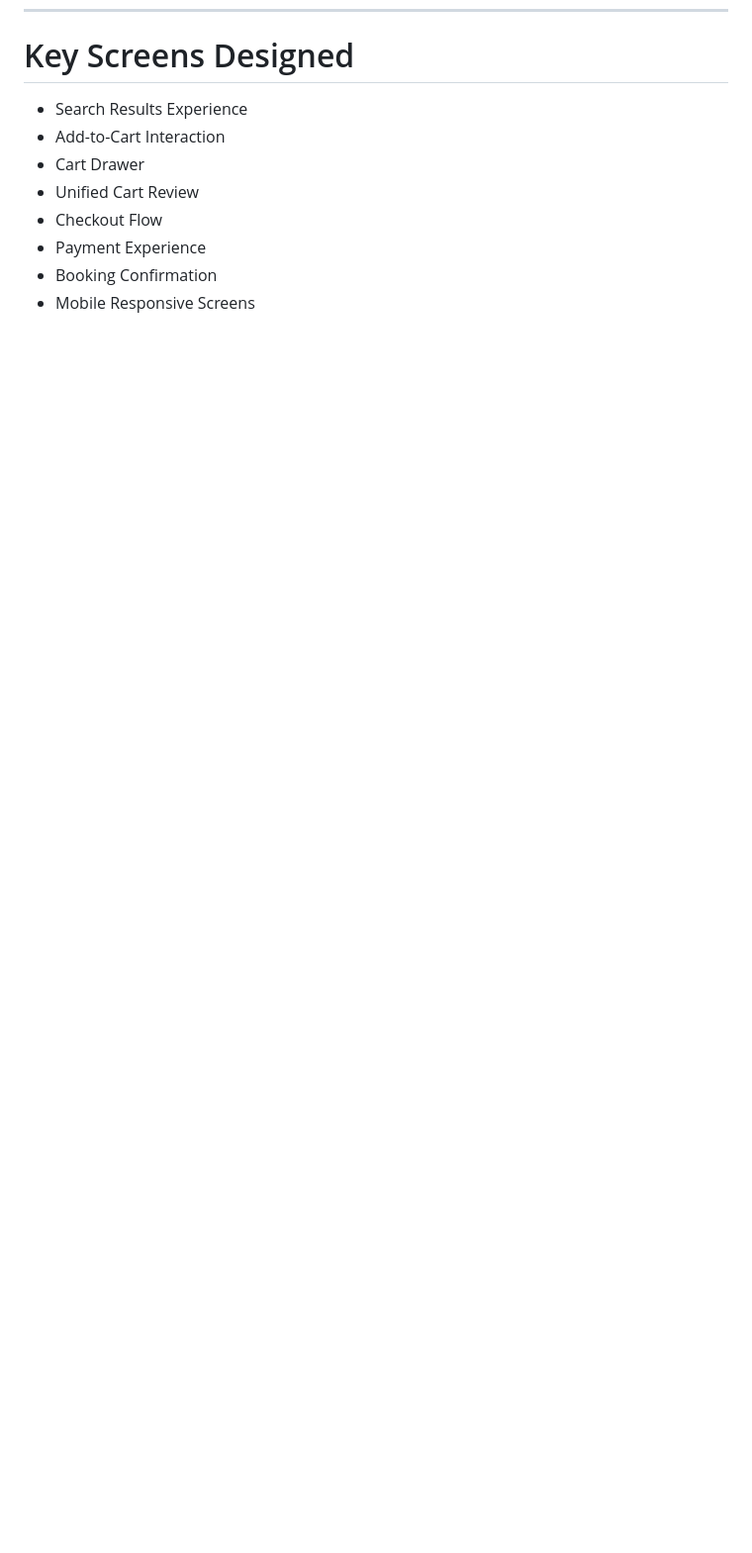
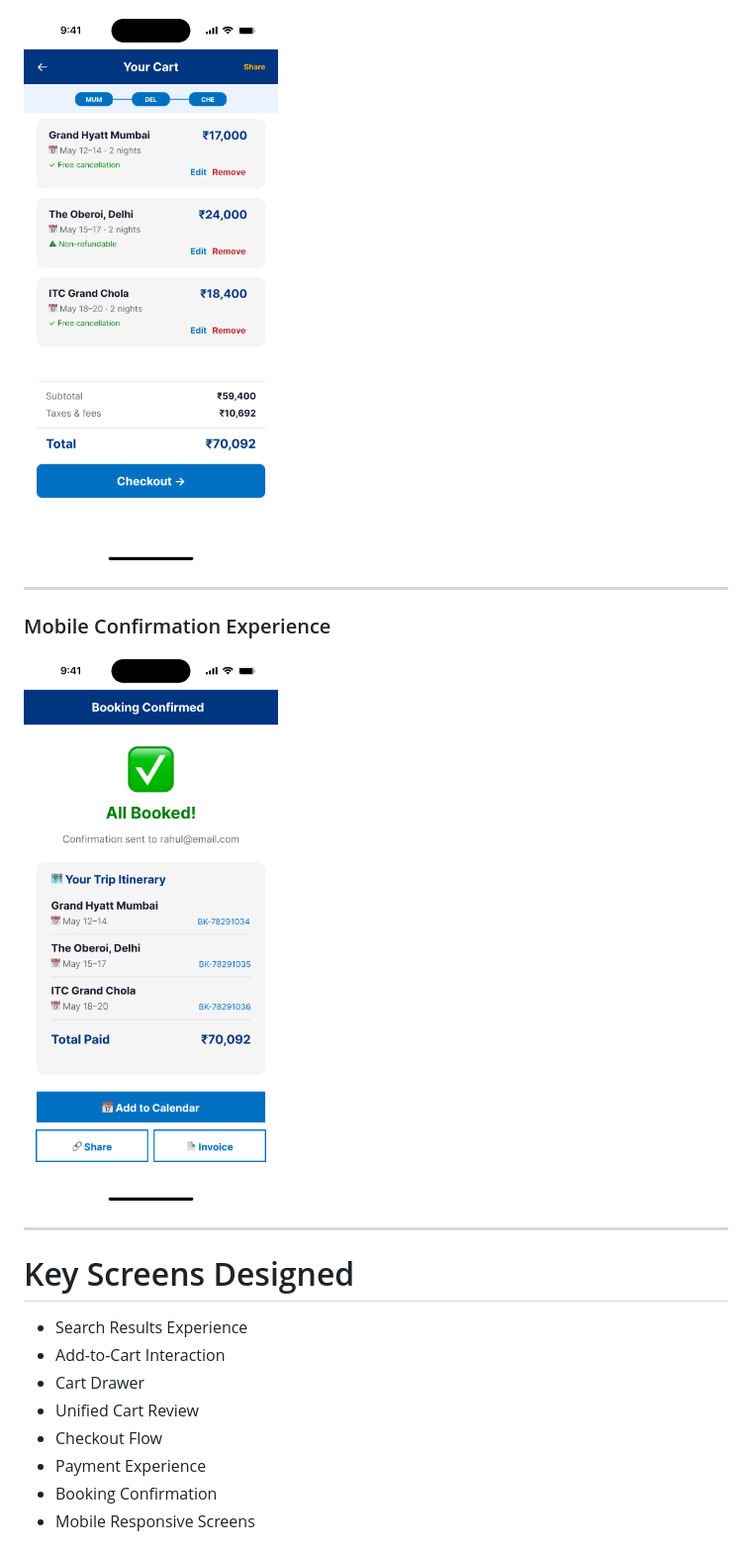
Before and after one commit to gautamc01/Booking-multi-hotel-cart-case-study, a Markdown page: README.md, the part around one of its changes. Shown at 99% size. Rendered like a GitHub page; blank space fills up the shorter version.

```diff
--- a/README.md
+++ b/README.md
@@ -97,3 +137,13 @@ Users can shortlist and compare multiple hotels before committing to final booki
+![Mobile Cart](./mobile-cart.png)
+
+---
+
+### Mobile Confirmation Experience
+
+![Mobile Confirmation](./mobile-confirmation.png)
+
+---
+
 # Key Screens Designed
 
 - Search Results Experience
```
Also changed, not shown: other parts of README.md (+48 -0 lines).
